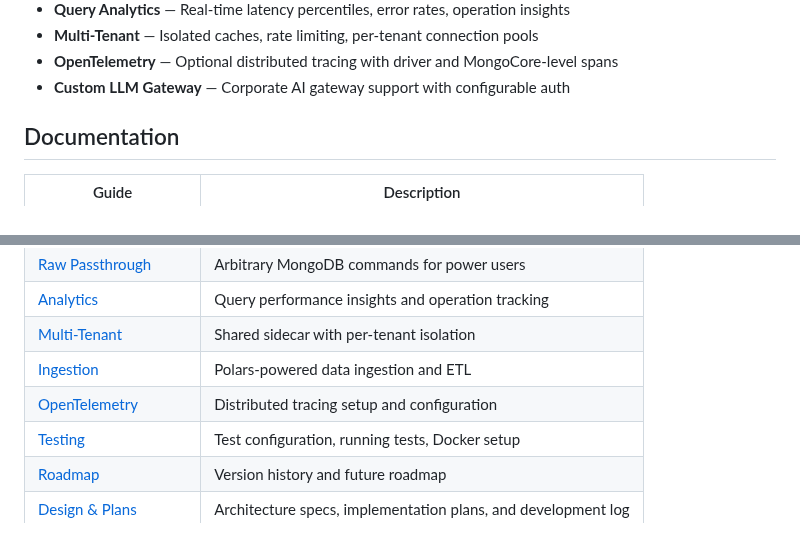
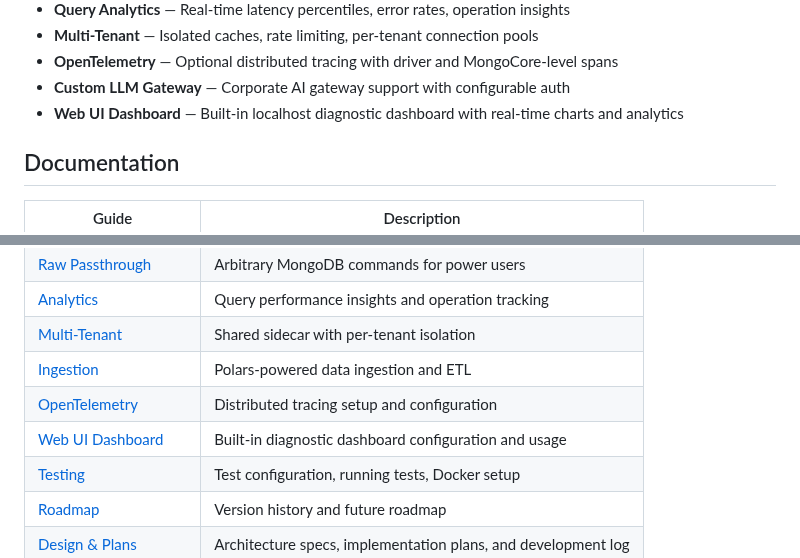
Before and after one commit to mongodb-labs/mongocore, a Markdown page: docs/README.md, 2 parts joined by grey strips. Drawn GitHub-style.

```diff
--- a/docs/README.md
+++ b/docs/README.md
@@ -16,6 +16,7 @@ MongoCore is an AI-native MongoDB driver implemented as a Rust sidecar. It provi
 - **Multi-Tenant** — Isolated caches, rate limiting, per-tenant connection pools
 - **OpenTelemetry** — Optional distributed tracing with driver and MongoCore-level spans
 - **Custom LLM Gateway** — Corporate AI gateway support with configurable auth
+- **Web UI Dashboard** — Built-in localhost diagnostic dashboard with real-time charts and analytics
 
 ## Documentation
 
@@ -37,6 +38,7 @@ MongoCore is an AI-native MongoDB driver implemented as a Rust sidecar. It provi
 | [Multi-Tenant](./multi-tenant.md) | Shared sidecar with per-tenant isolation |
 | [Ingestion](./ingestion.md) | Polars-powered data ingestion and ETL |
 | [OpenTelemetry](./opentelemetry.md) | Distributed tracing setup and configuration |
+| [Web UI Dashboard](./web-ui.md) | Built-in diagnostic dashboard configuration and usage |
 | [Testing](./testing.md) | Test configuration, running tests, Docker setup |
 | [Roadmap](./roadmap.md) | Version history and future roadmap |
 | [Design & Plans](./design/) | Architecture specs, implementation plans, and development log |
```
Also changed, not shown: docs/getting-started.md (+0 -4 lines), docs/web-ui.md (added, +94 -0 lines).
